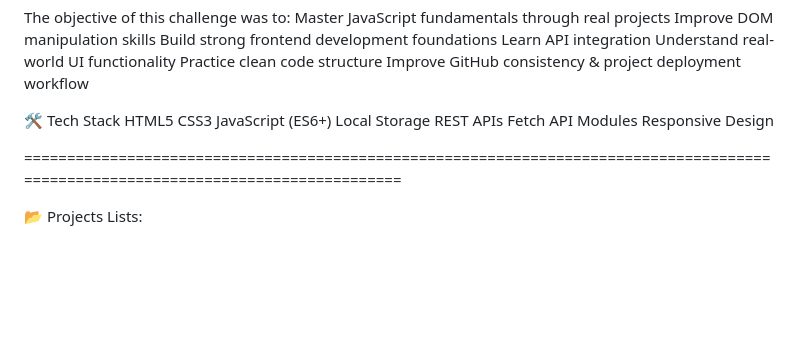
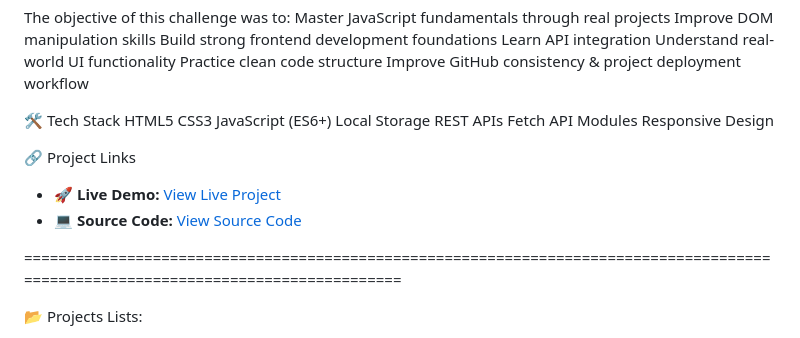
Before and after one commit to shahajaz/45-Days-45-JavaScript-Projects, a Markdown page: README.md, the part around the change. Drawn GitHub-style; blank space fills up the shorter version.

Commit message:
Adde Live links in ReadMe

```diff
--- a/README.md
+++ b/README.md
@@ -24,6 +24,10 @@ REST APIs
 Fetch API
 Modules
 Responsive Design
+
+🔗 Project Links
+- 🚀 **Live Demo:** [View Live Project](#)
+- 💻 **Source Code:** [View Source Code](#)
 
 ===================================================================================================================================
 
```
